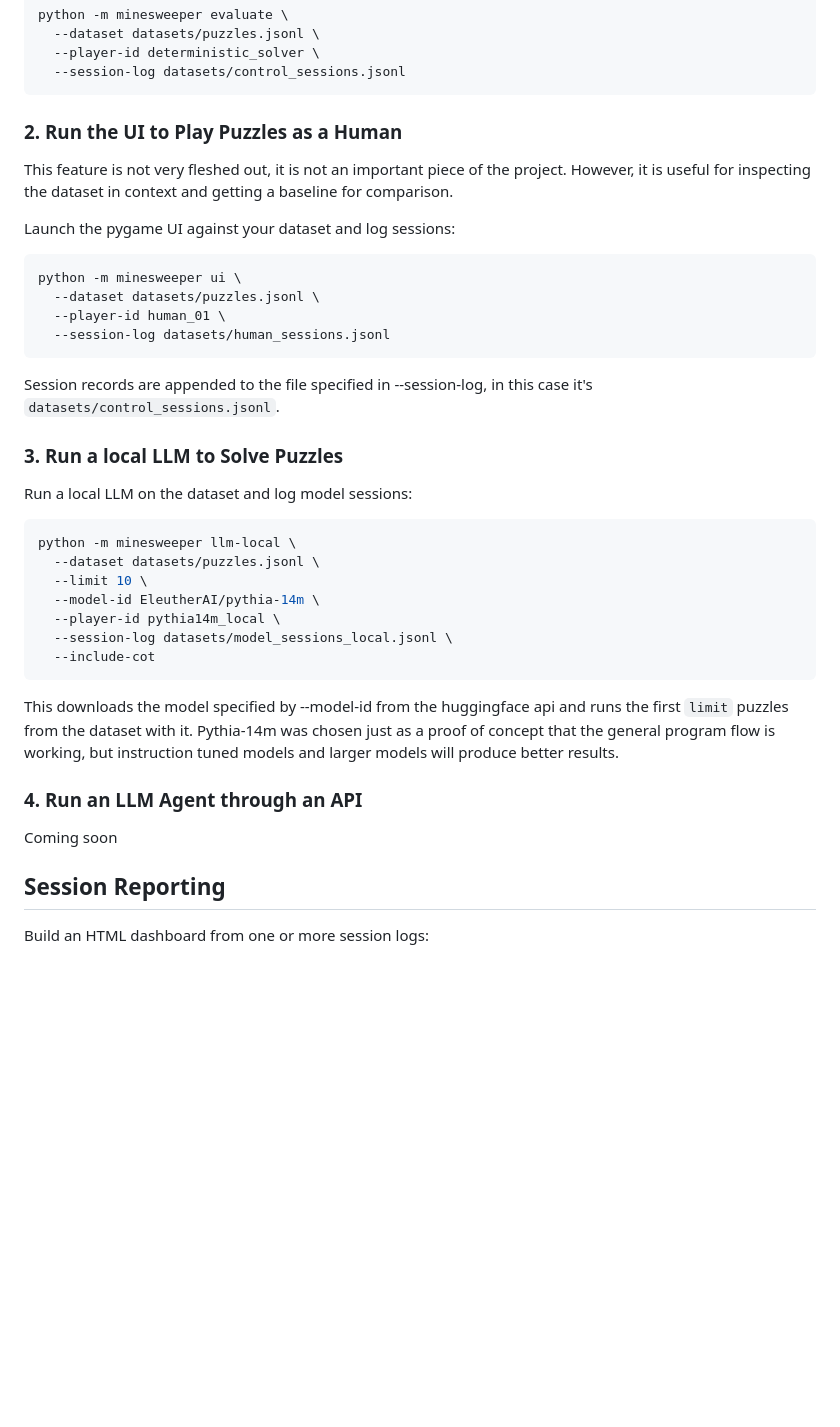
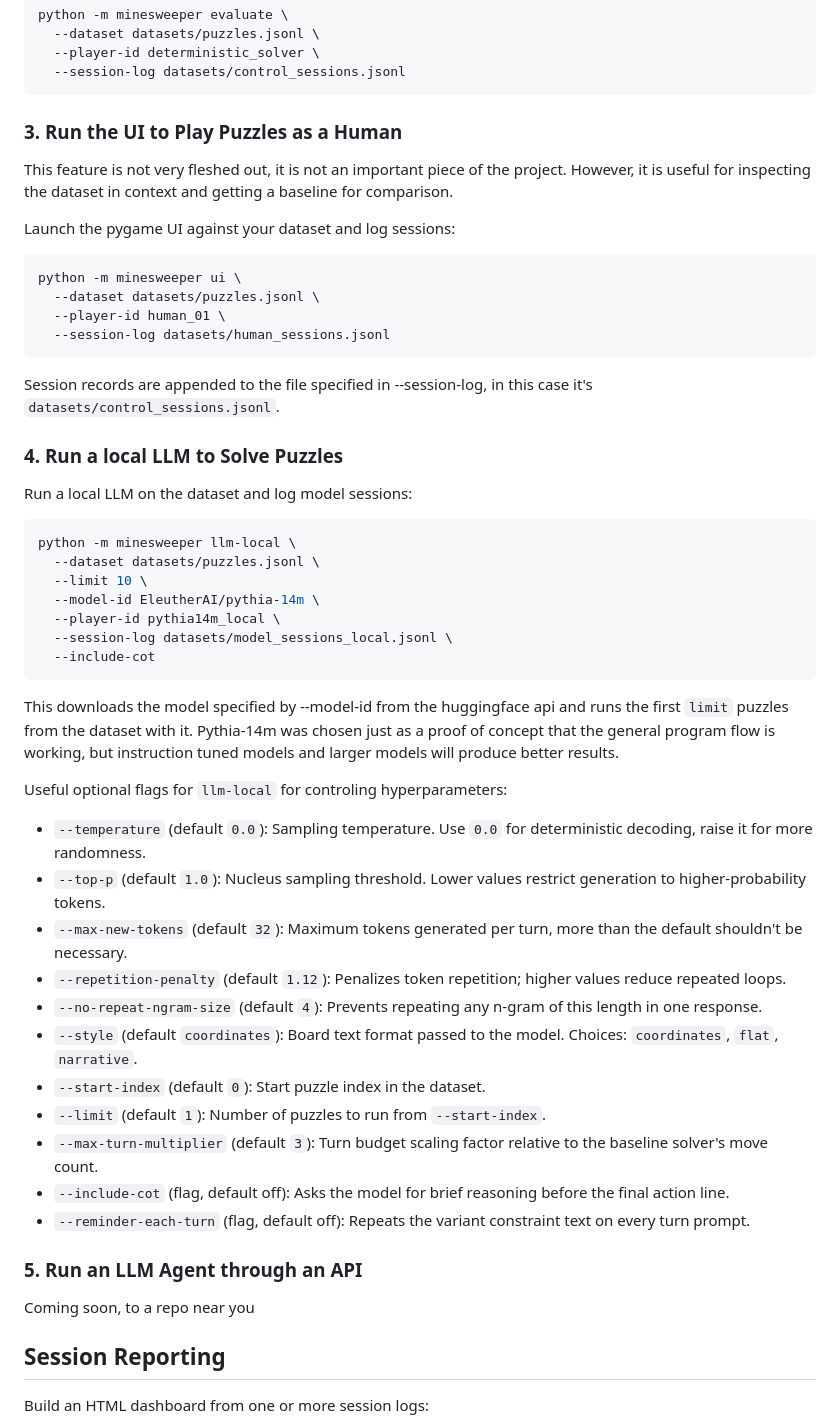
Before and after one commit to Evan-Economou/LLM-Reasoning-On-Minesweeper-Puzzles, a Markdown page: README.md, the part around the change. Drawn GitHub-style; blank space fills up the shorter version.

Commit message:
Updated README with more detailed CLI flag descriptions

````diff
--- a/README.md
+++ b/README.md
@@ -59,7 +59,7 @@ python -m minesweeper evaluate \
   --session-log datasets/control_sessions.jsonl
 ```
 
-### 2. Run the UI to Play Puzzles as a Human
+### 3. Run the UI to Play Puzzles as a Human
 
 This feature is not very fleshed out, it is not an important piece of the project. However, it is useful for inspecting the dataset in context and getting a baseline for comparison.
 
@@ -74,7 +74,7 @@ python -m minesweeper ui \
 
 Session records are appended to the file specified in --session-log, in this case it's `datasets/control_sessions.jsonl`.
 
-### 3. Run a local LLM to Solve Puzzles
+### 4. Run a local LLM to Solve Puzzles
 
 Run a local LLM on the dataset and log model sessions:
 
@@ -90,10 +90,24 @@ python -m minesweeper llm-local \
 
 This downloads the model specified by --model-id from the huggingface api and runs the first `limit` puzzles from the dataset with it. Pythia-14m was chosen just as a proof of concept that the general program flow is working, but instruction tuned models and larger models will produce better results.
 
+Useful optional flags for `llm-local` for controling hyperparameters:
 
-### 4. Run an LLM Agent through an API
+- `--temperature` (default `0.0`): Sampling temperature. Use `0.0` for deterministic decoding, raise it for more randomness.
+- `--top-p` (default `1.0`): Nucleus sampling threshold. Lower values restrict generation to higher-probability tokens.
+- `--max-new-tokens` (default `32`): Maximum tokens generated per turn, more than the default shouldn't be necessary.
+- `--repetition-penalty` (default `1.12`): Penalizes token repetition; higher values reduce repeated loops.
+- `--no-repeat-ngram-size` (default `4`): Prevents repeating any n-gram of this length in one response.
+- `--style` (default `coordinates`): Board text format passed to the model. Choices: `coordinates`, `flat`, `narrative`.
+- `--start-index` (default `0`): Start puzzle index in the dataset.
+- `--limit` (default `1`): Number of puzzles to run from `--start-index`.
+- `--max-turn-multiplier` (default `3`): Turn budget scaling factor relative to the baseline solver's move count.
+- `--include-cot` (flag, default off): Asks the model for brief reasoning before the final action line.
+- `--reminder-each-turn` (flag, default off): Repeats the variant constraint text on every turn prompt.
 
-Coming soon
+
+### 5. Run an LLM Agent through an API
+
+Coming soon, to a repo near you
 
 ## Session Reporting
 
````
